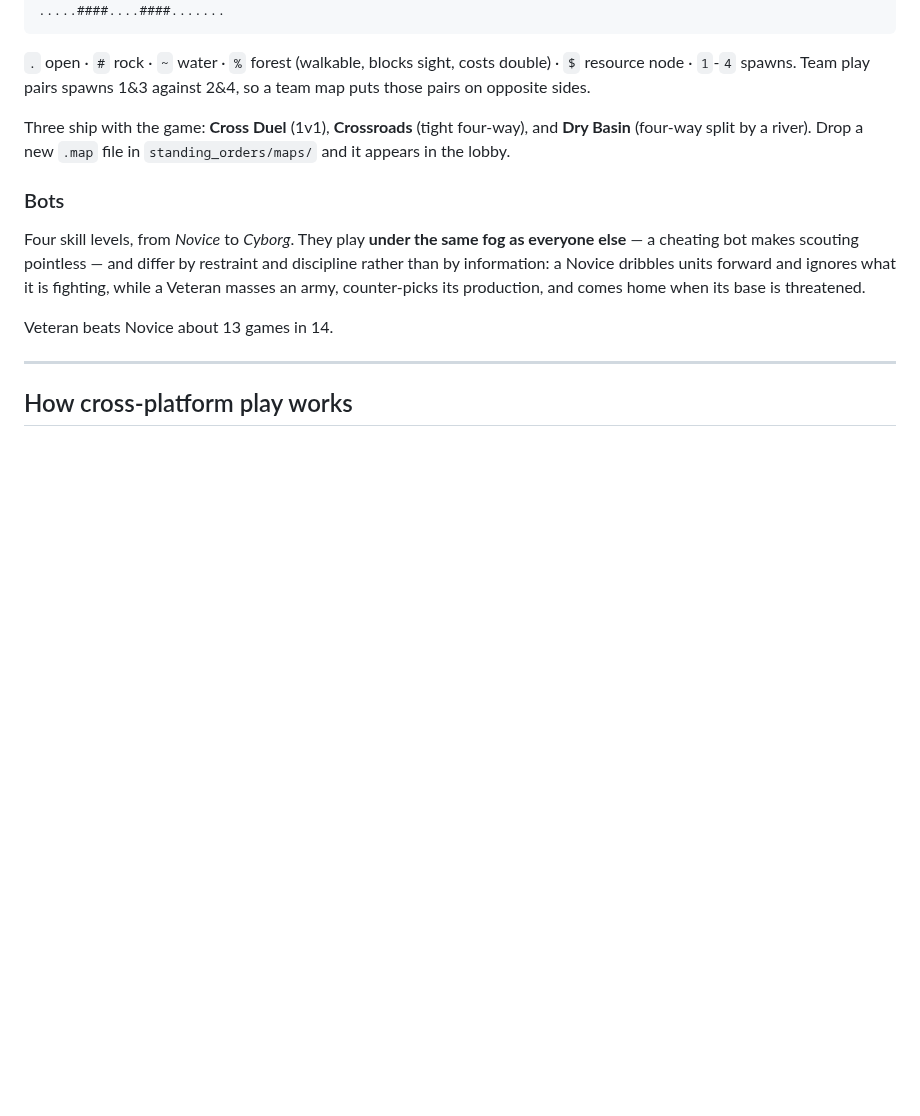
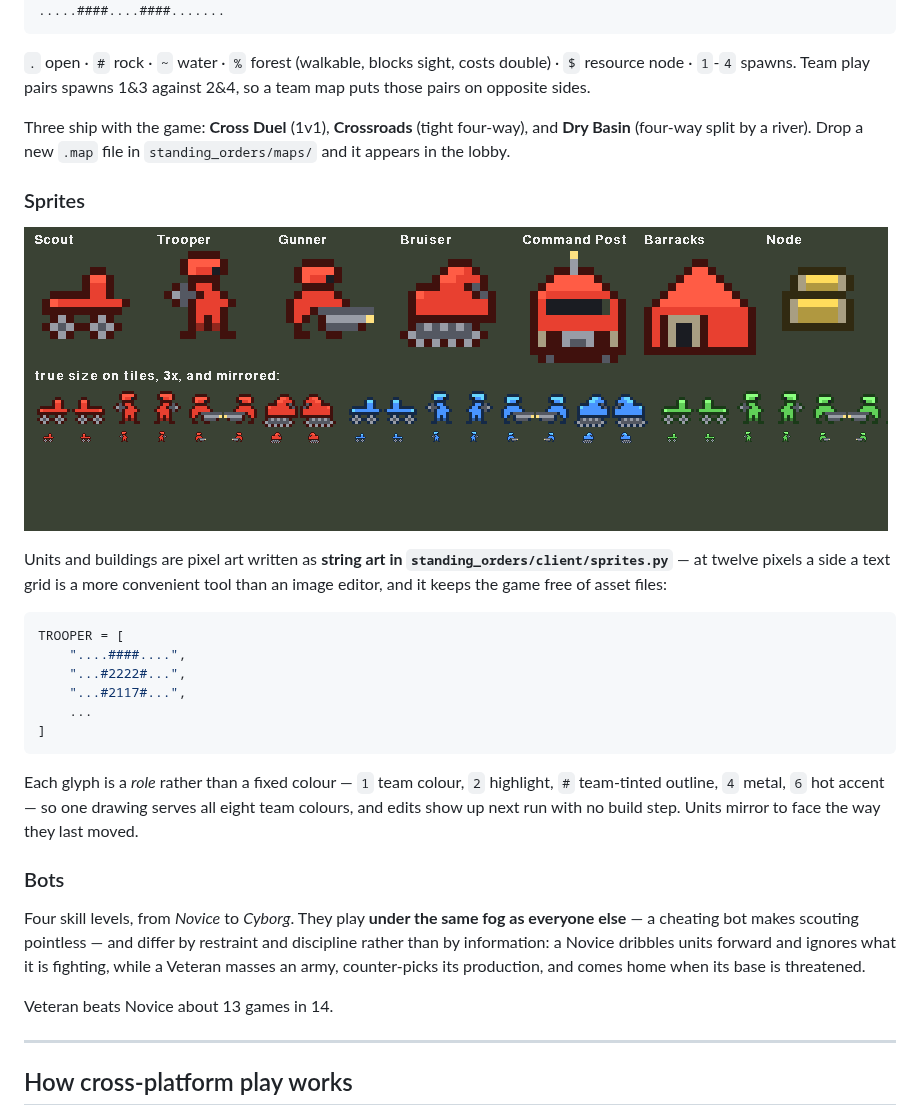
Before and after one commit to m-mccaffrey/scorched, a Markdown page: README.md, the part around the change. Drawn GitHub-style; pictures changed too: docs/orders-sprites.png (added); blank space fills up the shorter version.

````diff
--- a/README.md
+++ b/README.md
@@ -245,6 +245,29 @@ Three ship with the game: **Cross Duel** (1v1), **Crossroads** (tight
 four-way), and **Dry Basin** (four-way split by a river). Drop a new `.map`
 file in `standing_orders/maps/` and it appears in the lobby.
 
+### Sprites
+
+![Sprites](docs/orders-sprites.png)
+
+Units and buildings are pixel art written as **string art in
+`standing_orders/client/sprites.py`** — at twelve pixels a side a text grid is
+a more convenient tool than an image editor, and it keeps the game free of
+asset files:
+
+```python
+TROOPER = [
+    "....####....",
+    "...#2222#...",
+    "...#2117#...",
+    ...
+]
+```
+
+Each glyph is a *role* rather than a fixed colour — `1` team colour, `2`
+highlight, `#` team-tinted outline, `4` metal, `6` hot accent — so one drawing
+serves all eight team colours, and edits show up next run with no build step.
+Units mirror to face the way they last moved.
+
 ### Bots
 
 Four skill levels, from *Novice* to *Cyborg*. They play **under the same fog as
````
Also changed, not shown: docs/orders-planning.png, docs/orders-replay.png, 5 other files.
